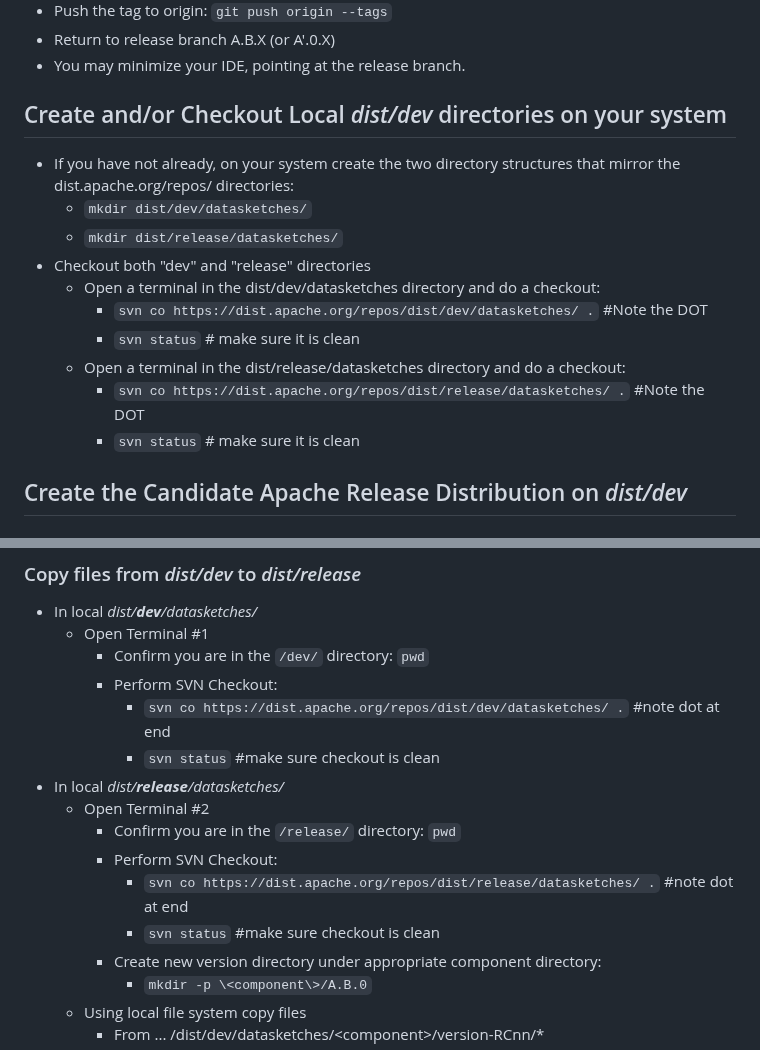
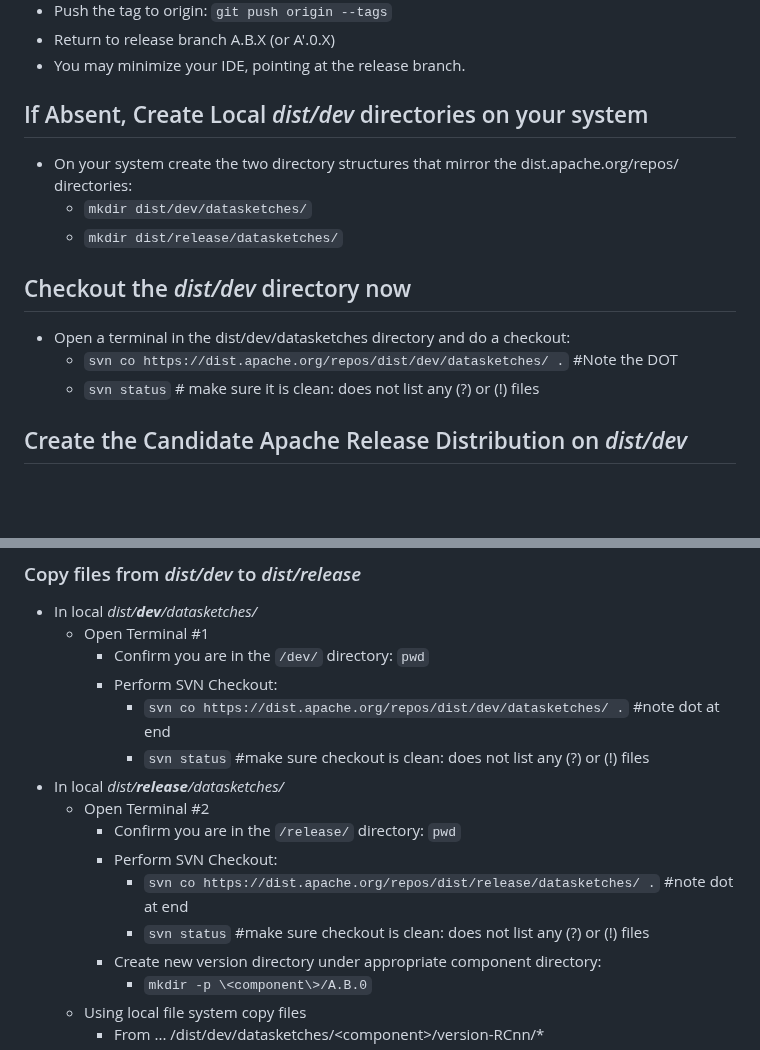
Before and after one commit to apache/datasketches-website, a Markdown page: docs/Community/ReleaseProcessForJavaComponents.md, 2 parts joined by grey strips. Drawn GitHub-style; blank space fills up the shorter version.

Commit message:
Update Release Process for Java Components

```diff
--- a/docs/Community/ReleaseProcessForJavaComponents.md
+++ b/docs/Community/ReleaseProcessForJavaComponents.md
@@ -121,17 +121,15 @@ __NOTES:__
 * Return to release branch A.B.X (or A'.0.X)
 * You may minimize your IDE, pointing at the release branch.
 
-## Create and/or Checkout Local *dist/dev* directories on your system
-* If you have not already, on your system create the two directory structures that mirror the dist.apache.org/repos/ directories:
+## If Absent, Create Local *dist/dev* directories on your system
+* On your system create the two directory structures that mirror the dist.apache.org/repos/ directories:
     * `mkdir dist/dev/datasketches/`
     * `mkdir dist/release/datasketches/`
-* Checkout both "dev" and "release" directories
-    * Open a terminal in the dist/dev/datasketches directory and do a checkout:
-        * `svn co https://dist.apache.org/repos/dist/dev/datasketches/ .`      #Note the DOT
-        * `svn status`    # make sure it is clean
-    * Open a terminal in the dist/release/datasketches directory and do a checkout:
-        * `svn co https://dist.apache.org/repos/dist/release/datasketches/ .`  #Note the DOT
-        * `svn status`    # make sure it is clean
+
+## Checkout the *dist/dev* directory now
+* Open a terminal in the dist/dev/datasketches directory and do a checkout:
+    * `svn co https://dist.apache.org/repos/dist/dev/datasketches/ .`      #Note the DOT
+    * `svn status`    # make sure it is clean: does not list any (?) or (!) files
 
 ## Create the Candidate Apache Release Distribution on *dist/dev*
 ### Create Primary Zip Files & Signatures/Hashes
@@ -228,13 +226,13 @@ __NOTES:__
         * Confirm you are in the `/dev/` directory: `pwd`
         * Perform SVN Checkout:
             * `svn co https://dist.apache.org/repos/dist/dev/datasketches/ .`  #note dot at end
-            * `svn status` #make sure checkout is clean
+            * `svn status` #make sure checkout is clean: does not list any (?) or (!) files
 * In local *dist/__release__/datasketches/*
     * Open Terminal #2
         * Confirm you are in the `/release/` directory: `pwd`
         * Perform SVN Checkout:
             * `svn co https://dist.apache.org/repos/dist/release/datasketches/ .` #note dot at end
-            * `svn status` #make sure checkout is clean
+            * `svn status` #make sure checkout is clean: does not list any (?) or (!) files
         * Create new version directory under appropriate component directory:
             * `mkdir -p \<component\>/A.B.0`
     * Using local file system copy files
```
